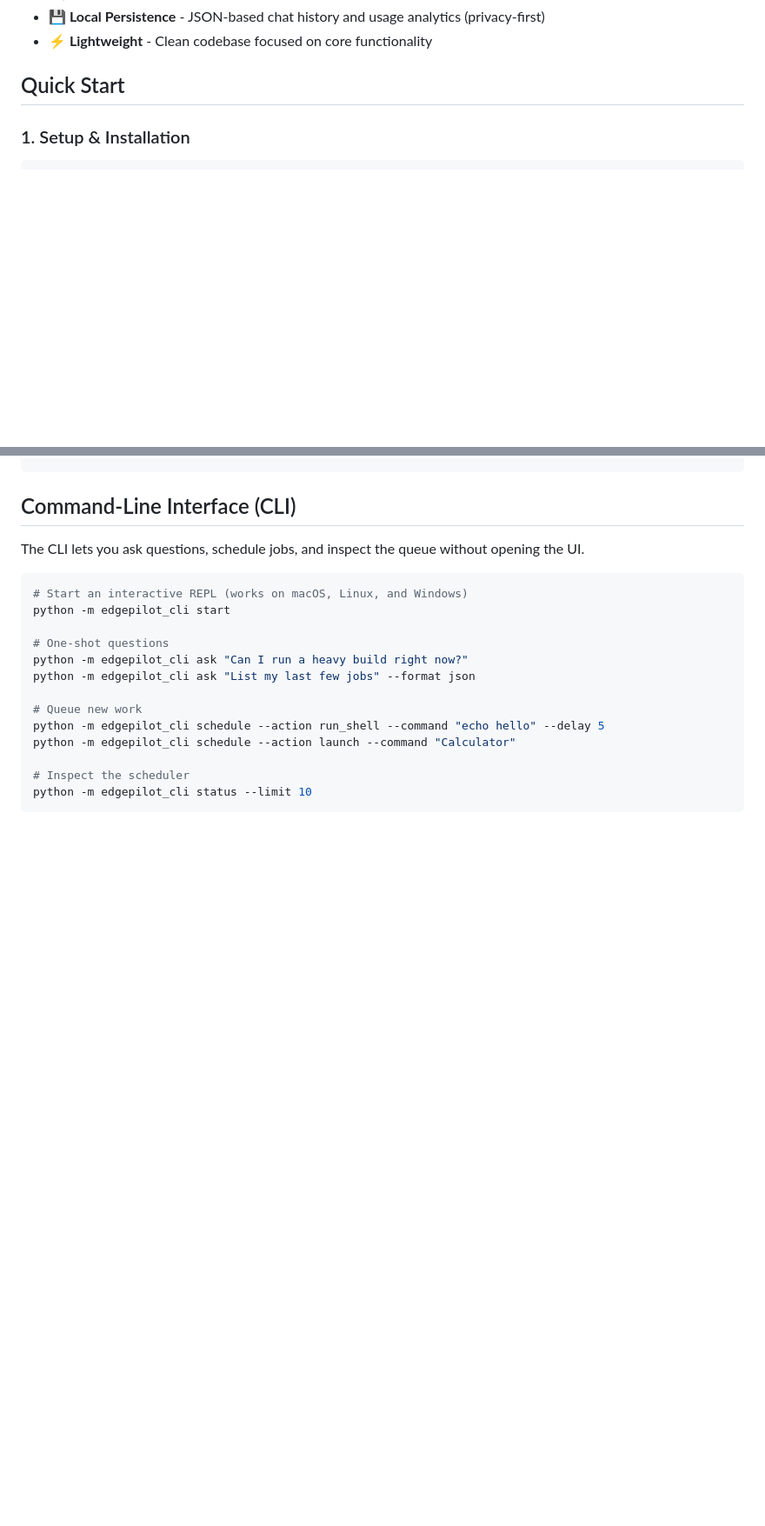
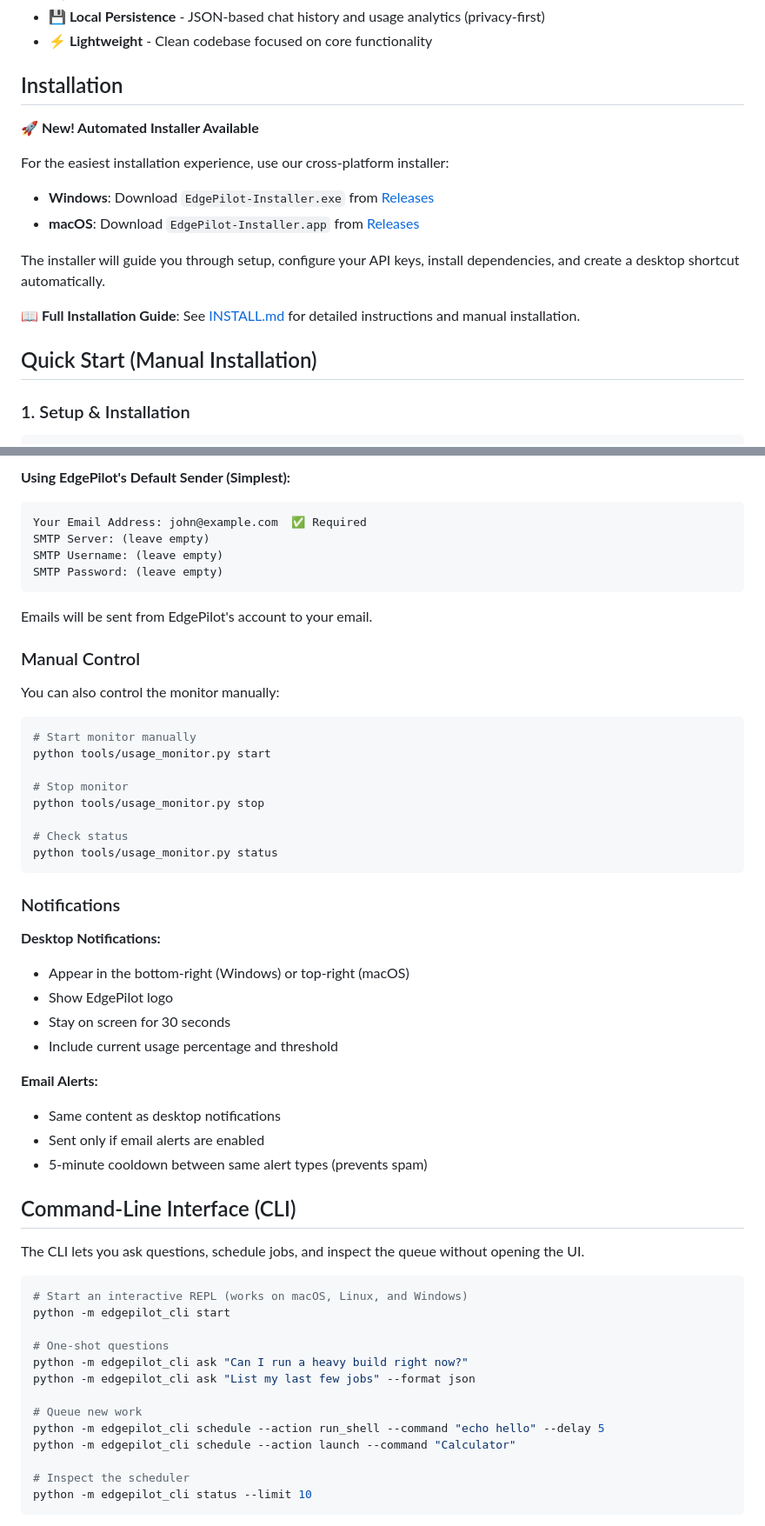
Before and after one commit to tahasinshadat/EdgePilot, a Markdown page: README.md, 2 parts joined by grey strips. Shown at 87% size. Drawn GitHub-style; blank space fills up the shorter version.

Commit message:
Update documentation for installer and usage alerts

````diff
--- a/README.md
+++ b/README.md
@@ -12,7 +12,19 @@ EdgePilot is an **on-premises AI copilot** that combines a lightweight FastAPI b
 - **💾 Local Persistence** - JSON-based chat history and usage analytics (privacy-first)
 - **⚡ Lightweight** - Clean codebase focused on core functionality
 
-## Quick Start
+## Installation
+
+**🚀 New! Automated Installer Available**
+
+For the easiest installation experience, use our cross-platform installer:
+- **Windows**: Download `EdgePilot-Installer.exe` from [Releases](https://github.com/tahasinshadat/EdgePilot/releases)
+- **macOS**: Download `EdgePilot-Installer.app` from [Releases](https://github.com/tahasinshadat/EdgePilot/releases)
+
+The installer will guide you through setup, configure your API keys, install dependencies, and create a desktop shortcut automatically.
+
+**📖 Full Installation Guide**: See [INSTALL.md](INSTALL.md) for detailed instructions and manual installation.
+
+## Quick Start (Manual Installation)
 
 ### 1. Setup & Installation
 ```bash
@@ -46,3 +122,38 @@ python tools/launcher.py
+**Using EdgePilot's Default Sender (Simplest):**
+```
+Your Email Address: john@example.com  ✅ Required
+SMTP Server: (leave empty)
+SMTP Username: (leave empty)
+SMTP Password: (leave empty)
+```
+Emails will be sent from EdgePilot's account to your email.
+
+### Manual Control
+
+You can also control the monitor manually:
+```bash
+# Start monitor manually
+python tools/usage_monitor.py start
+
+# Stop monitor
+python tools/usage_monitor.py stop
+
+# Check status
+python tools/usage_monitor.py status
+```
+
+### Notifications
+
+**Desktop Notifications:**
+- Appear in the bottom-right (Windows) or top-right (macOS)
+- Show EdgePilot logo
+- Stay on screen for 30 seconds
+- Include current usage percentage and threshold
+
+**Email Alerts:**
+- Same content as desktop notifications
+- Sent only if email alerts are enabled
+- 5-minute cooldown between same alert types (prevents spam)
 
 ## Command-Line Interface (CLI)
 The CLI lets you ask questions, schedule jobs, and inspect the queue without opening the UI.
````
Also changed, not shown: other parts of README.md (+65 -1 lines), INSTALL.md (added, +234 -0 lines), installer/DISTRIBUTION.md (deleted, +0 -274 lines).
